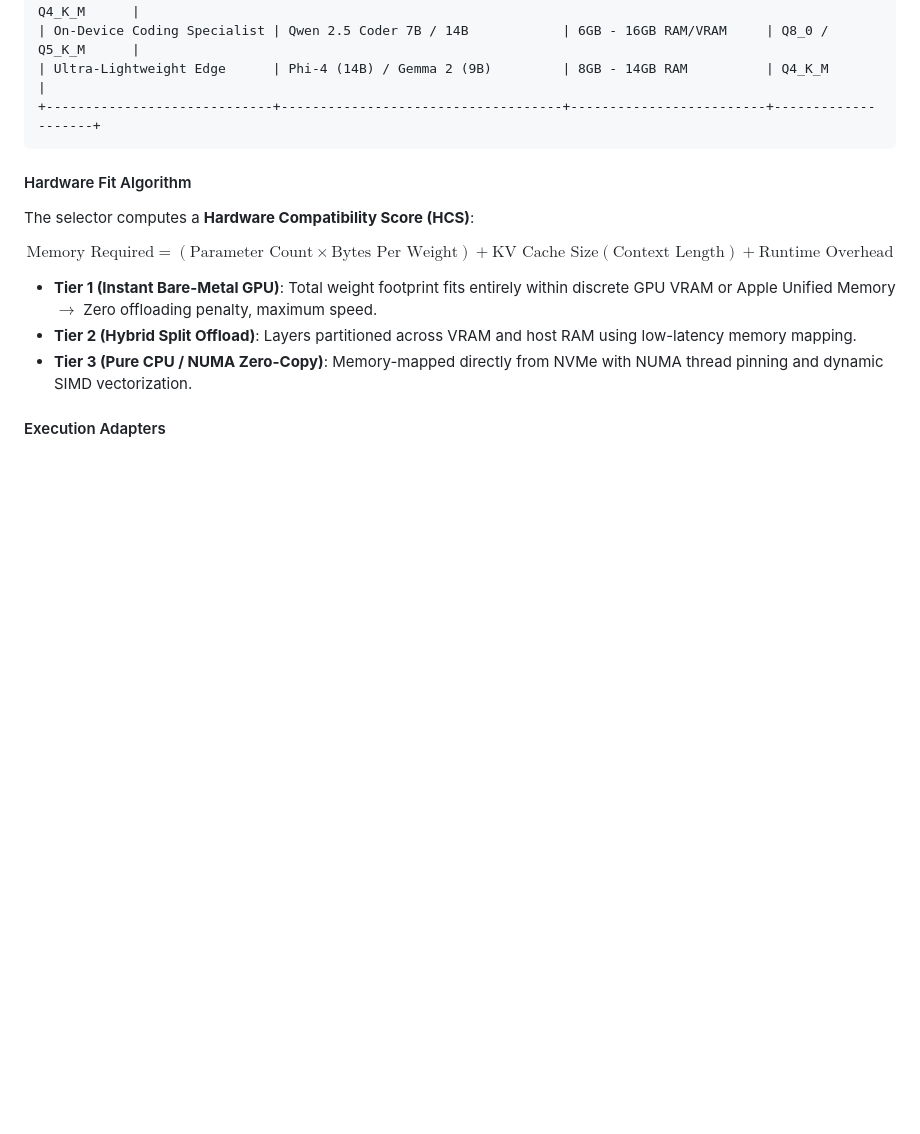
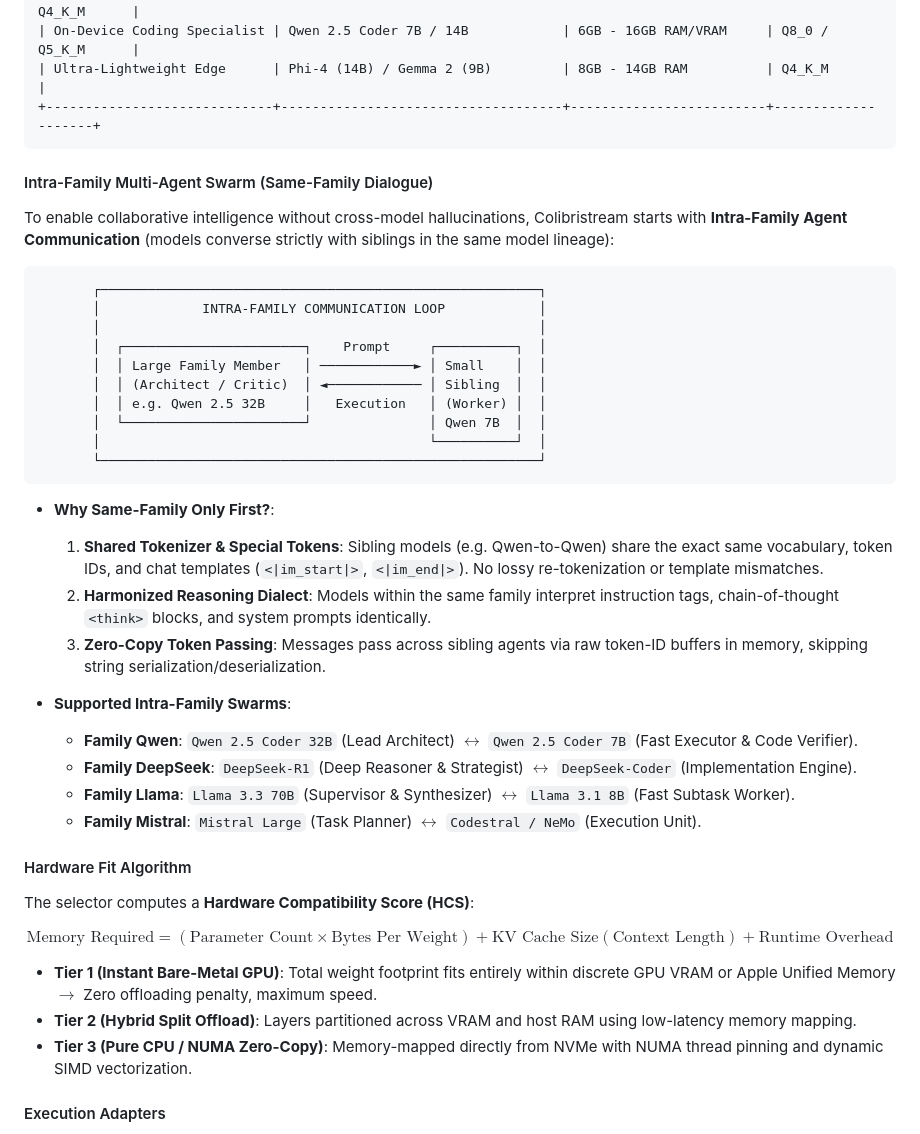
Before and after one commit to joinvilloic57-arch/ColibriStream, a Markdown page: README.md, the part around the change. GitHub-like rendering; blank space fills up the shorter version.

Commit message:
feat(plan): add intra-family multi-agent swarm architecture (Qwen-with-Qwen, DeepSeek-with-DeepSeek)

````diff
--- a/README.md
+++ b/README.md
@@ -166,6 +166,33 @@ Colibristream delivers a curated catalog of open-weight models, categorized side
 | Ultra-Lightweight Edge      | Phi-4 (14B) / Gemma 2 (9B)         | 8GB - 14GB RAM          | Q4_K_M             |
 +-----------------------------+------------------------------------+-------------------------+--------------------+
 ```
+
+#### Intra-Family Multi-Agent Swarm (Same-Family Dialogue)
+To enable collaborative intelligence without cross-model hallucinations, Colibristream starts with **Intra-Family Agent Communication** (models converse strictly with siblings in the same model lineage):
+
+```
+       ┌────────────────────────────────────────────────────────┐
+       │             INTRA-FAMILY COMMUNICATION LOOP            │
+       │                                                        │
+       │  ┌───────────────────────┐    Prompt     ┌──────────┐  │
+       │  │ Large Family Member   │ ────────────► │ Small    │  │
+       │  │ (Architect / Critic)  │ ◄──────────── │ Sibling  │  │
+       │  │ e.g. Qwen 2.5 32B     │   Execution   │ (Worker) │  │
+       │  └───────────────────────┘               │ Qwen 7B  │  │
+       │                                          └──────────┘  │
+       └────────────────────────────────────────────────────────┘
+```
+
+* **Why Same-Family Only First?**:
+  1. **Shared Tokenizer & Special Tokens**: Sibling models (e.g. Qwen-to-Qwen) share the exact same vocabulary, token IDs, and chat templates (`<|im_start|>`, `<|im_end|>`). No lossy re-tokenization or template mismatches.
+  2. **Harmonized Reasoning Dialect**: Models within the same family interpret instruction tags, chain-of-thought `<think>` blocks, and system prompts identically.
+  3. **Zero-Copy Token Passing**: Messages pass across sibling agents via raw token-ID buffers in memory, skipping string serialization/deserialization.
+
+* **Supported Intra-Family Swarms**:
+  * **Family Qwen**: `Qwen 2.5 Coder 32B` (Lead Architect) $\longleftrightarrow$ `Qwen 2.5 Coder 7B` (Fast Executor & Code Verifier).
+  * **Family DeepSeek**: `DeepSeek-R1` (Deep Reasoner & Strategist) $\longleftrightarrow$ `DeepSeek-Coder` (Implementation Engine).
+  * **Family Llama**: `Llama 3.3 70B` (Supervisor & Synthesizer) $\longleftrightarrow$ `Llama 3.1 8B` (Fast Subtask Worker).
+  * **Family Mistral**: `Mistral Large` (Task Planner) $\longleftrightarrow$ `Codestral / NeMo` (Execution Unit).
 
 #### Hardware Fit Algorithm
 The selector computes a **Hardware Compatibility Score (HCS)**:
````
Also changed, not shown: PROJECT_PLAN.md (+27 -0 lines).
